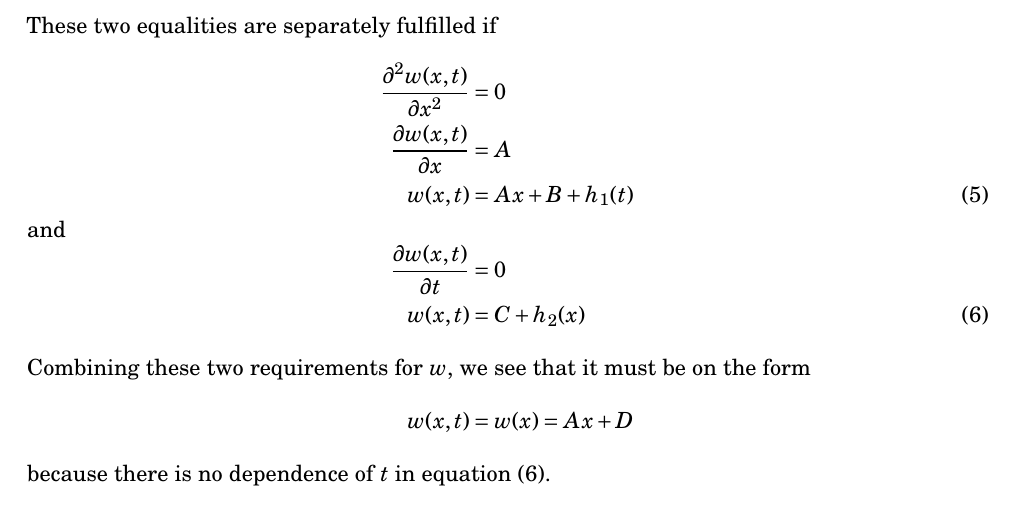
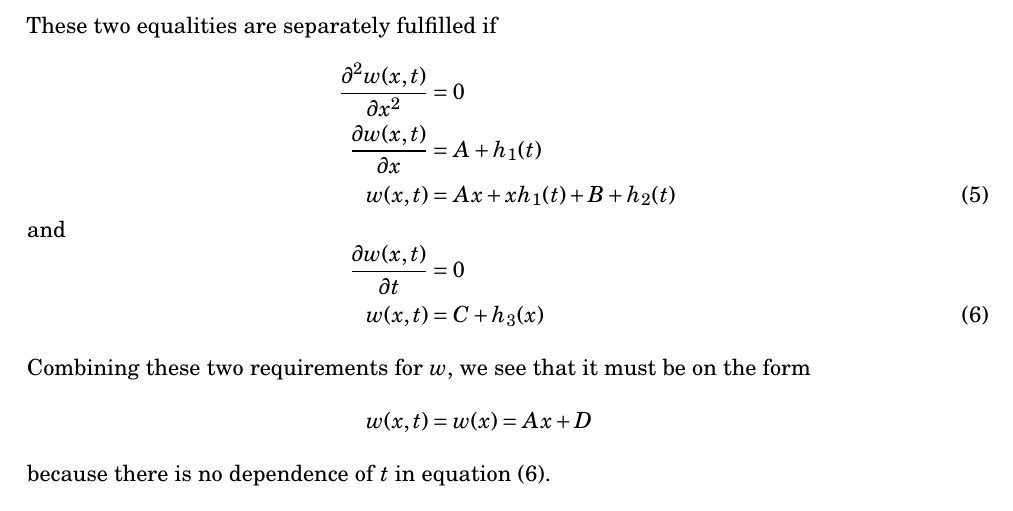
Before and after one commit to anjohan/Project5, a LaTeX paper (report.tex, which reads latex/analyticalonedim.tex): part of page 8 of 29, cut so that both start at the same text. Compiled offline with pdfLaTeX.

Commit message:
la til h

```diff
--- a/latex/analyticalonedim.tex
+++ b/latex/analyticalonedim.tex
@@ -37,11 +37,11 @@ As a result, \ref{eq:dummy} will hold if
 These two equalities are separately fulfilled if
 \begin{alignat*}{2}
 	\pdv[2]{w(x,t)}{x}  &= 0\\
-	\pdv{w(x,t)}{x} &= A\\
-	w(x,t) &= Ax + B + h_1(t) \eqtag{eq:wX}
+	\pdv{w(x,t)}{x} &= A + h_1(t)\\
+	w(x,t) &= Ax +xh_1(t) + B + h_2(t) \eqtag{eq:wX}
 \shortintertext{and}
     \pdv{w(x,t)}{t} &= 0\\
-    w(x,t) &= C + h_2(x)\eqtag{eq:wT}
+    w(x,t) &= C + h_3(x)\eqtag{eq:wT}
 \intertext{Combining these two requirements for \(w\), we see that it must be on the form}
     w(x,t) &= w(x) = Ax + D
 \end{alignat*}
```
Also changed, not shown: report.pdf, 1 other file.
